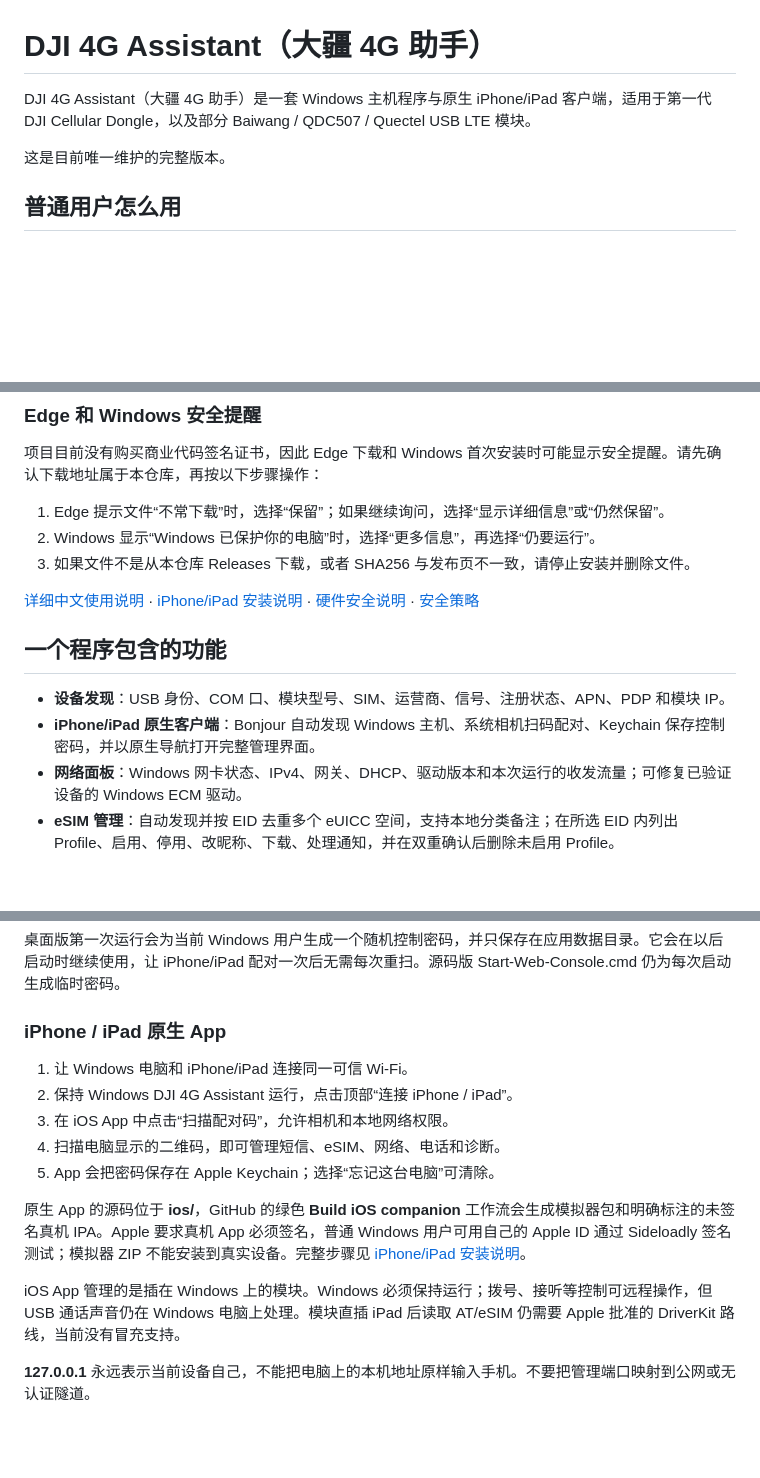
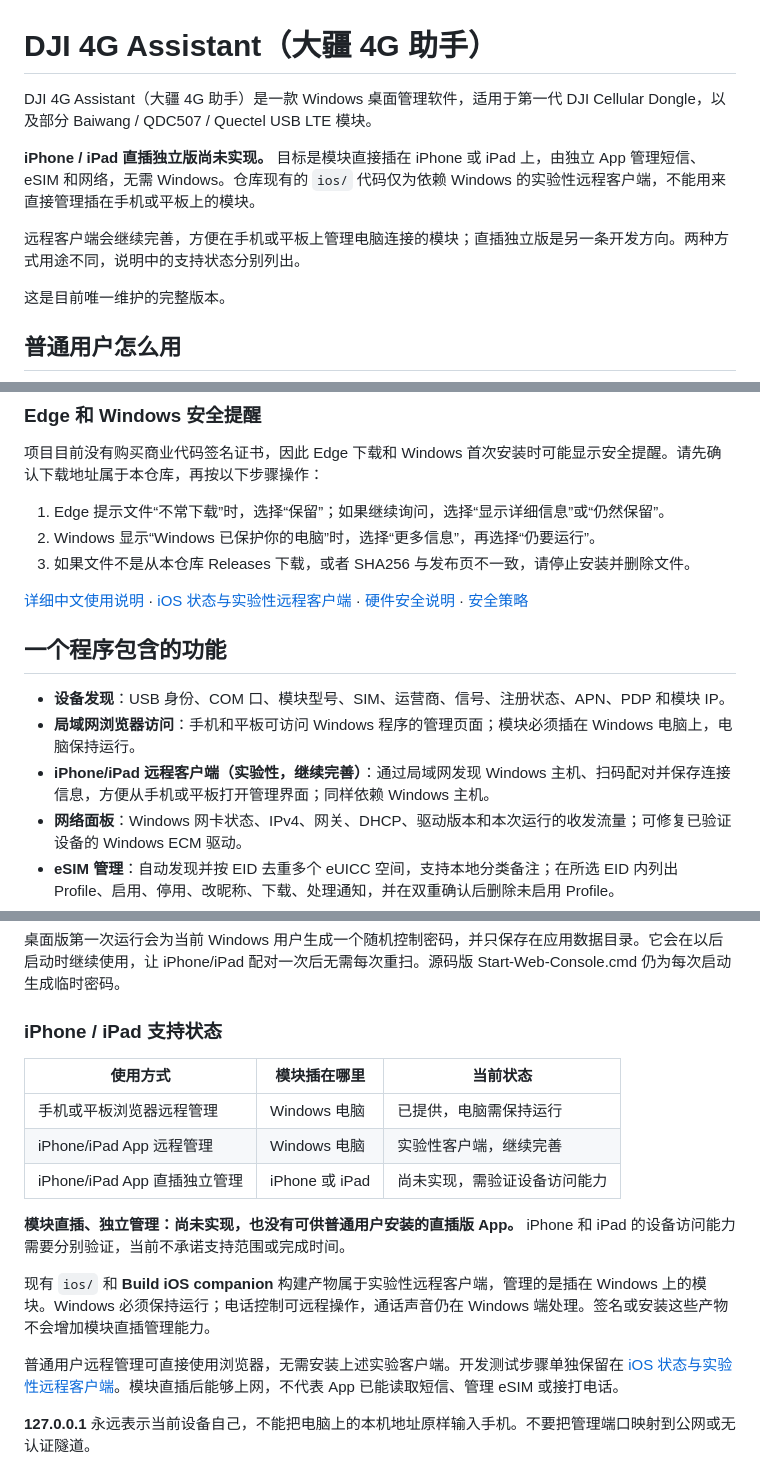
Before and after one commit to Northfish0311/DJI-4G-Assistant, a Markdown page: README.md, 3 parts joined by grey strips. Drawn GitHub-style; blank space fills up the shorter version.

Commit message:
Clarify iOS remote companion and planned standalone USB app

```diff
--- a/README.md
+++ b/README.md
@@ -1,6 +1,10 @@
 # DJI 4G Assistant（大疆 4G 助手）
 
-DJI 4G Assistant（大疆 4G 助手）是一套 Windows 主机程序与原生 iPhone/iPad 客户端，适用于第一代 DJI Cellular Dongle，以及部分 Baiwang / QDC507 / Quectel USB LTE 模块。
+DJI 4G Assistant（大疆 4G 助手）是一款 Windows 桌面管理软件，适用于第一代 DJI Cellular Dongle，以及部分 Baiwang / QDC507 / Quectel USB LTE 模块。
+
+**iPhone / iPad 直插独立版尚未实现。** 目标是模块直接插在 iPhone 或 iPad 上，由独立 App 管理短信、eSIM 和网络，无需 Windows。仓库现有的 `ios/` 代码仅为依赖 Windows 的实验性远程客户端，不能用来直接管理插在手机或平板上的模块。
+
+远程客户端会继续完善，方便在手机或平板上管理电脑连接的模块；直插独立版是另一条开发方向。两种方式用途不同，说明中的支持状态分别列出。
 
 这是目前唯一维护的完整版本。
 
@@ -42,12 +46,13 @@ Releases 页面中的文件用途如下：
 2. Windows 显示“Windows 已保护你的电脑”时，选择“更多信息”，再选择“仍要运行”。
 3. 如果文件不是从本仓库 Releases 下载，或者 SHA256 与发布页不一致，请停止安装并删除文件。
 
-[详细中文使用说明](docs/使用说明.md) · [iPhone/iPad 安装说明](docs/iOS安装说明.md) · [硬件安全说明](docs/safety.md) · [安全策略](SECURITY.md)
+[详细中文使用说明](docs/使用说明.md) · [iOS 状态与实验性远程客户端](docs/iOS安装说明.md) · [硬件安全说明](docs/safety.md) · [安全策略](SECURITY.md)
 
 ## 一个程序包含的功能
 
 - **设备发现**：USB 身份、COM 口、模块型号、SIM、运营商、信号、注册状态、APN、PDP 和模块 IP。
-- **iPhone/iPad 原生客户端**：Bonjour 自动发现 Windows 主机、系统相机扫码配对、Keychain 保存控制密码，并以原生导航打开完整管理界面。
+- **局域网浏览器访问**：手机和平板可访问 Windows 程序的管理页面；模块必须插在 Windows 电脑上，电脑保持运行。
+- **iPhone/iPad 远程客户端（实验性，继续完善）**：通过局域网发现 Windows 主机、扫码配对并保存连接信息，方便从手机或平板打开管理界面；同样依赖 Windows 主机。
 - **网络面板**：Windows 网卡状态、IPv4、网关、DHCP、驱动版本和本次运行的收发流量；可修复已验证设备的 Windows ECM 驱动。
 - **eSIM 管理**：自动发现并按 EID 去重多个 eUICC 空间，支持本地分类备注；在所选 EID 内列出 Profile、启用、停用、改昵称、下载、处理通知，并在双重确认后删除未启用 Profile。
 - **短信**：读取收件箱、发送 UCS2/PDU 中文和长短信、提取常见 4–8 位验证码，并显示存储容量；满仓时可逐条确认删除。
@@ -64,17 +69,19 @@ Windows 本机直接使用桌面窗口。同一可信 Wi-Fi 下的手机、平
 
 桌面版第一次运行会为当前 Windows 用户生成一个随机控制密码，并只保存在应用数据目录。它会在以后启动时继续使用，让 iPhone/iPad 配对一次后无需每次重扫。源码版 Start-Web-Console.cmd 仍为每次启动生成临时密码。
 
-### iPhone / iPad 原生 App
+### iPhone / iPad 支持状态
 
-1. 让 Windows 电脑和 iPhone/iPad 连接同一可信 Wi-Fi。
-2. 保持 Windows DJI 4G Assistant 运行，点击顶部“连接 iPhone / iPad”。
-3. 在 iOS App 中点击“扫描配对码”，允许相机和本地网络权限。
-4. 扫描电脑显示的二维码，即可管理短信、eSIM、网络、电话和诊断。
-5. App 会把密码保存在 Apple Keychain；选择“忘记这台电脑”可清除。
+| 使用方式 | 模块插在哪里 | 当前状态 |
+| --- | --- | --- |
+| 手机或平板浏览器远程管理 | Windows 电脑 | 已提供，电脑需保持运行 |
+| iPhone/iPad App 远程管理 | Windows 电脑 | 实验性客户端，继续完善 |
+| iPhone/iPad App 直插独立管理 | iPhone 或 iPad | 尚未实现，需验证设备访问能力 |
 
-原生 App 的源码位于 **ios/**，GitHub 的绿色 **Build iOS companion** 工作流会生成模拟器包和明确标注的未签名真机 IPA。Apple 要求真机 App 必须签名，普通 Windows 用户可用自己的 Apple ID 通过 Sideloadly 签名测试；模拟器 ZIP 不能安装到真实设备。完整步骤见 [iPhone/iPad 安装说明](docs/iOS安装说明.md)。
+**模块直插、独立管理：尚未实现，也没有可供普通用户安装的直插版 App。** iPhone 和 iPad 的设备访问能力需要分别验证，当前不承诺支持范围或完成时间。
 
-iOS App 管理的是插在 Windows 上的模块。Windows 必须保持运行；拨号、接听等控制可远程操作，但 USB 通话声音仍在 Windows 电脑上处理。模块直插 iPad 后读取 AT/eSIM 仍需要 Apple 批准的 DriverKit 路线，当前没有冒充支持。
+现有 `ios/` 和 **Build iOS companion** 构建产物属于实验性远程客户端，管理的是插在 Windows 上的模块。Windows 必须保持运行；电话控制可远程操作，通话声音仍在 Windows 端处理。签名或安装这些产物不会增加模块直插管理能力。
+
+普通用户远程管理可直接使用浏览器，无需安装上述实验客户端。开发测试步骤单独保留在 [iOS 状态与实验性远程客户端](docs/iOS安装说明.md)。模块直插后能够上网，不代表 App 已能读取短信、管理 eSIM 或接打电话。
 
 **127.0.0.1** 永远表示当前设备自己，不能把电脑上的本机地址原样输入手机。不要把管理端口映射到公网或无认证隧道。
 
```
Also changed, not shown: other parts of README.md (+3 -3 lines), docs/iOS安装说明.md (+10 -6 lines), docs/使用说明.md (+9 -17 lines).
